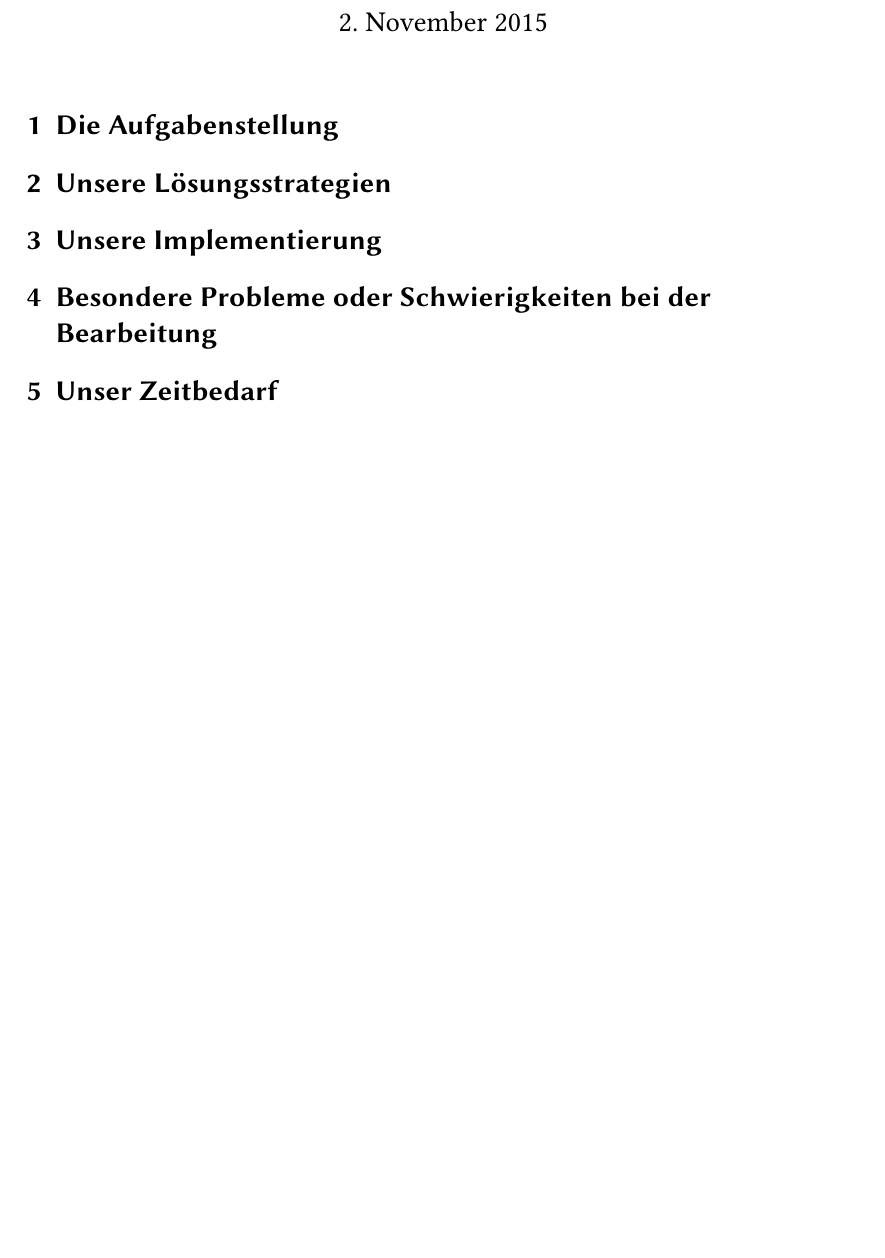
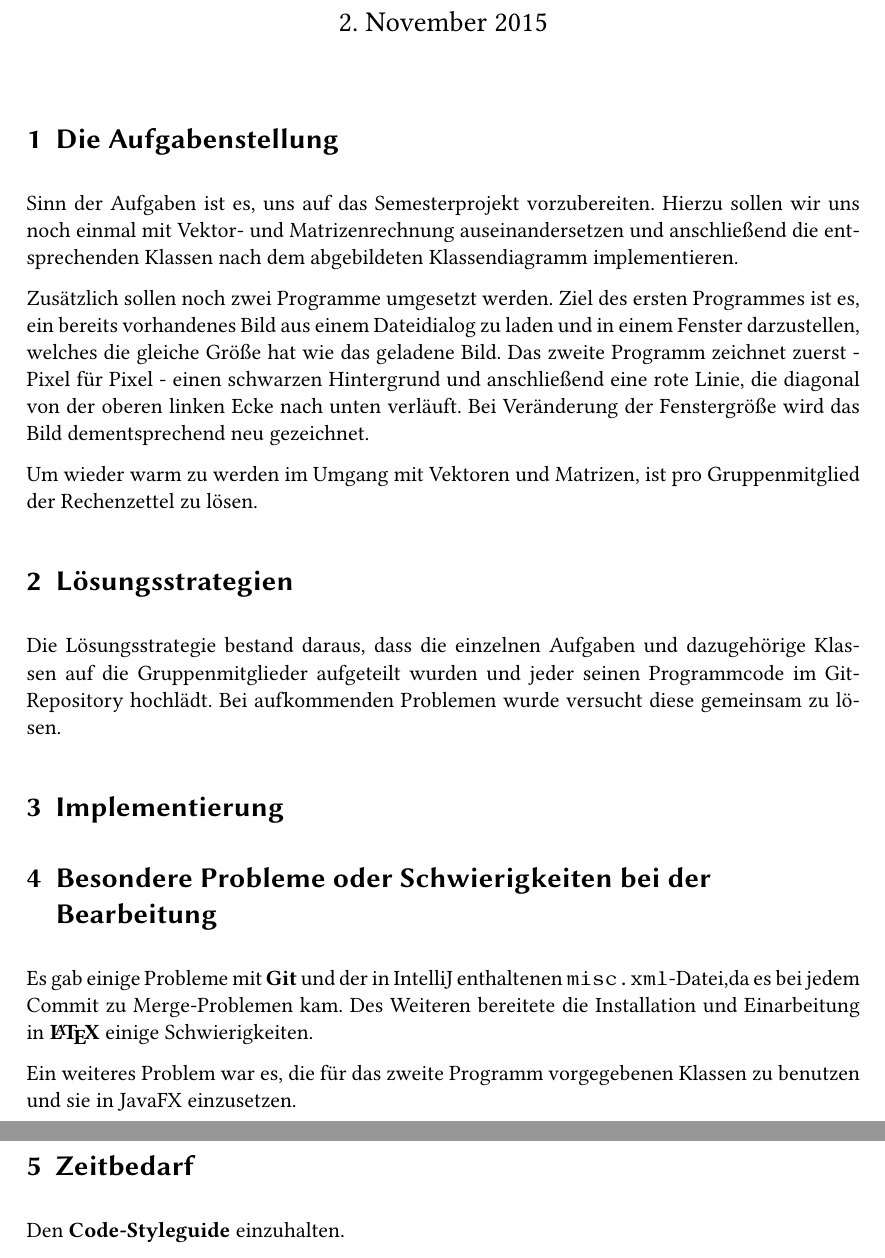
Before and after one commit to trayracer/raytracer-trayracer, a LaTeX document (reports/Vorbereitung/Vorbereitung-Trayracer.tex): part of the page before the commit and two parts of pages 1 and 2 of 2 after it, the two joined at a grey line, cut so that both start at the same text, the shorter picture padded with empty space. Compiled offline with pdfLaTeX.

Commit message:
worked on report, not finished yet

```diff
--- a/reports/Vorbereitung/Vorbereitung-Trayracer.tex
+++ b/reports/Vorbereitung/Vorbereitung-Trayracer.tex
@@ -1,4 +1,4 @@
-\documentclass[a4paper,11pt]{scrartcl}
+\documentclass[a4paper,parskip=half,11pt]{scrartcl}
 
 %%% Standardpakete
 \usepackage[T1]{fontenc}
@@ -6,9 +6,9 @@
 \usepackage[ngerman]{babel}
 
 \usepackage{libertine} %Schriftart
-\usepackage{tabularx} %für Tabellen
-\usepackage{xcolor} %für Farben
-\usepackage{amsmath} %für Mathematikmodus
+\usepackage{tabularx} %fuer Tabellen
+\usepackage{xcolor} %fuer Farben
+\usepackage{amsmath} %fuer Mathematikmodus
 \usepackage[top=1cm]{geometry} %verringert Rand oben
 
 \author{Trayracer: Oliver Kniejski, Steven Sobkowski, Marie Hennings}
@@ -20,12 +20,34 @@
 
 \section{Die Aufgabenstellung}
 
-\section{Unsere Lösungsstrategien}
+Sinn der Aufgaben ist es, uns auf das Semesterprojekt vorzubereiten.
+Hierzu sollen wir uns noch einmal mit Vektor- und Matrizenrechnung auseinandersetzen und anschließend die
+entsprechenden Klassen nach dem abgebildeten Klassendiagramm implementieren.
 
-\section{Unsere Implementierung}
+Zusätzlich sollen noch zwei Programme umgesetzt werden.
+Ziel des ersten Programmes ist es, ein bereits vorhandenes Bild aus einem Dateidialog zu laden und in einem Fenster darzustellen, welches die gleiche Größe hat wie das geladene Bild.
+Das zweite Programm zeichnet zuerst - Pixel für Pixel - einen schwarzen Hintergrund und anschließend eine rote Linie, die diagonal von der oberen linken Ecke nach unten verläuft.
+Bei Veränderung der Fenstergröße wird das Bild dementsprechend neu gezeichnet.
+
+Um wieder warm zu werden im Umgang mit Vektoren und Matrizen, ist pro Gruppenmitglied der Rechenzettel zu lösen.
+
+\section{Lösungsstrategien}
+Die Lösungsstrategie bestand daraus, dass die einzelnen Aufgaben und dazugehörige Klassen auf die Gruppenmitglieder  aufgeteilt wurden und jeder seinen Programmcode im Git-Repository hochlädt.
+Bei aufkommenden Problemen wurde versucht diese gemeinsam zu lösen.
+
+\section{Implementierung}
 
 \section{Besondere Probleme oder Schwierigkeiten bei der Bearbeitung}
+Es gab einige Probleme mit \textbf{Git} und der in IntelliJ enthaltenen {\small\texttt{misc.xml}}-Datei,da es bei jedem Commit zu Merge-Problemen kam. Des Weiteren bereitete die Installation und Einarbeitung in \textbf{\LaTeX{}} einige Schwierigkeiten.
 
-\section{Unser Zeitbedarf}
+
+
+Ein weiteres Problem war es, die für das zweite Programm vorgegebenen Klassen zu benutzen und sie in JavaFX einzusetzen.
+
+
+
+
+\section{Zeitbedarf}
+Den \textbf{Code-Styleguide} einzuhalten.
 
 \end{document}
```
Also changed, not shown: reports/Vorbereitung/Vorbereitung-Trayracer.pdf.
